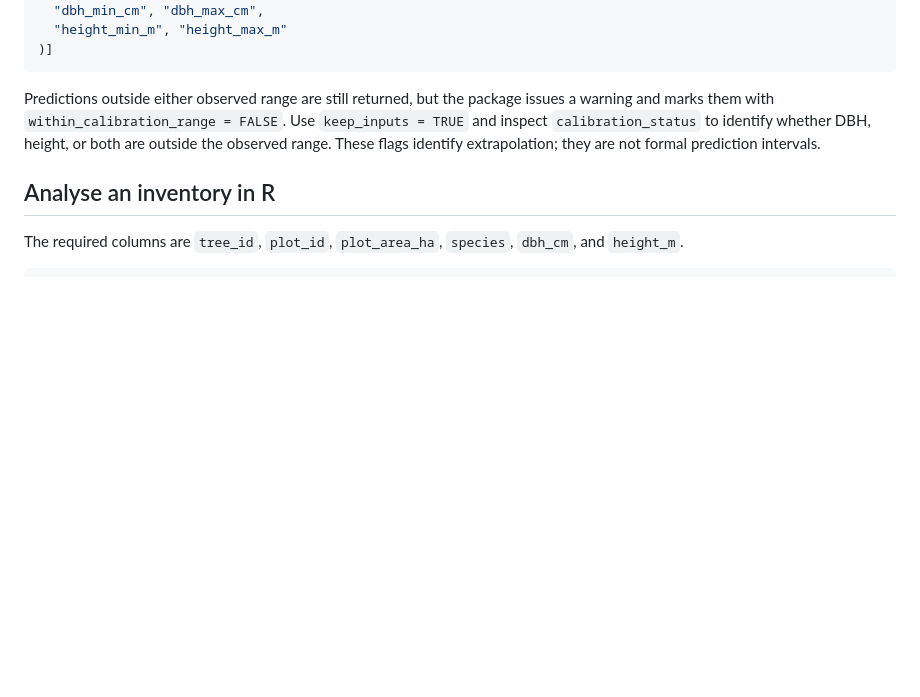
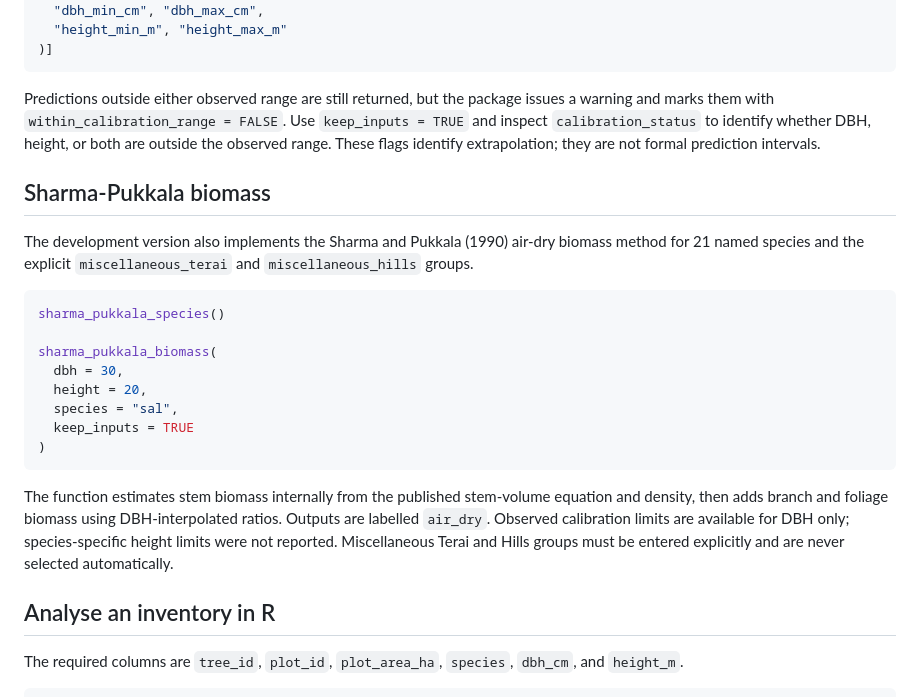
Before and after one commit to ayersant-sys/nepalallometry, a Markdown page: README.md, the part around the change. GitHub-like rendering; blank space fills up the shorter version.

Commit message:
Document Sharma-Pukkala biomass method

````diff
--- a/README.md
+++ b/README.md
@@ -82,6 +82,30 @@ issues a warning and marks them with
 `calibration_status` to identify whether DBH, height, or both are outside the
 observed range. These flags identify extrapolation; they are not formal
 prediction intervals.
+
+## Sharma-Pukkala biomass
+
+The development version also implements the Sharma and Pukkala (1990)
+air-dry biomass method for 21 named species and the explicit
+`miscellaneous_terai` and `miscellaneous_hills` groups.
+
+```r
+sharma_pukkala_species()
+
+sharma_pukkala_biomass(
+  dbh = 30,
+  height = 20,
+  species = "sal",
+  keep_inputs = TRUE
+)
+```
+
+The function estimates stem biomass internally from the published stem-volume
+equation and density, then adds branch and foliage biomass using DBH-interpolated
+ratios. Outputs are labelled `air_dry`. Observed calibration limits are available
+for DBH only; species-specific height limits were not reported. Miscellaneous
+Terai and Hills groups must be entered explicitly and are never selected
+automatically.
 
 ## Analyse an inventory in R
 
````
